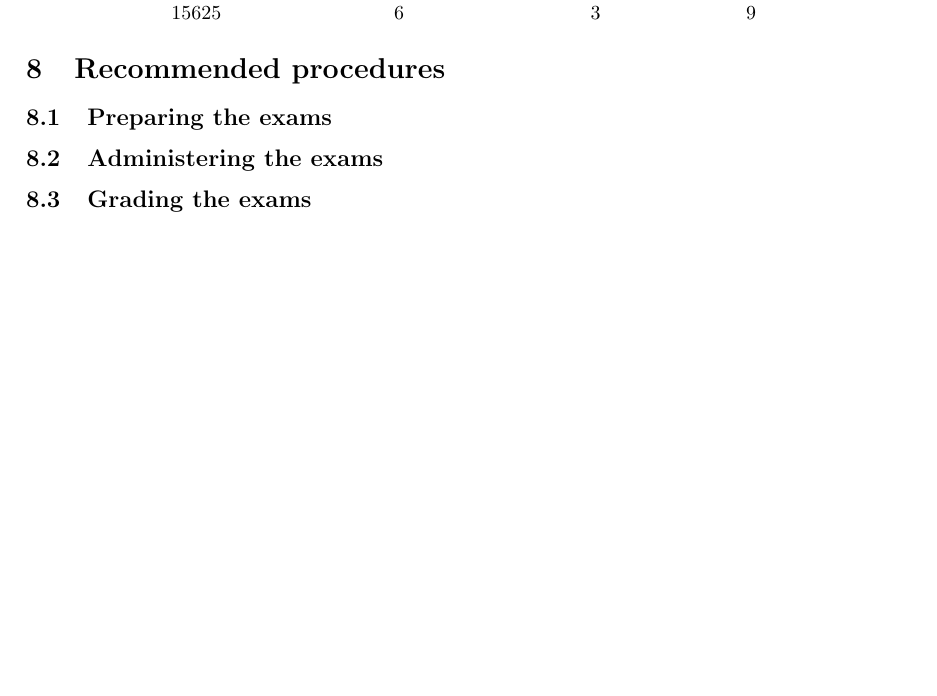
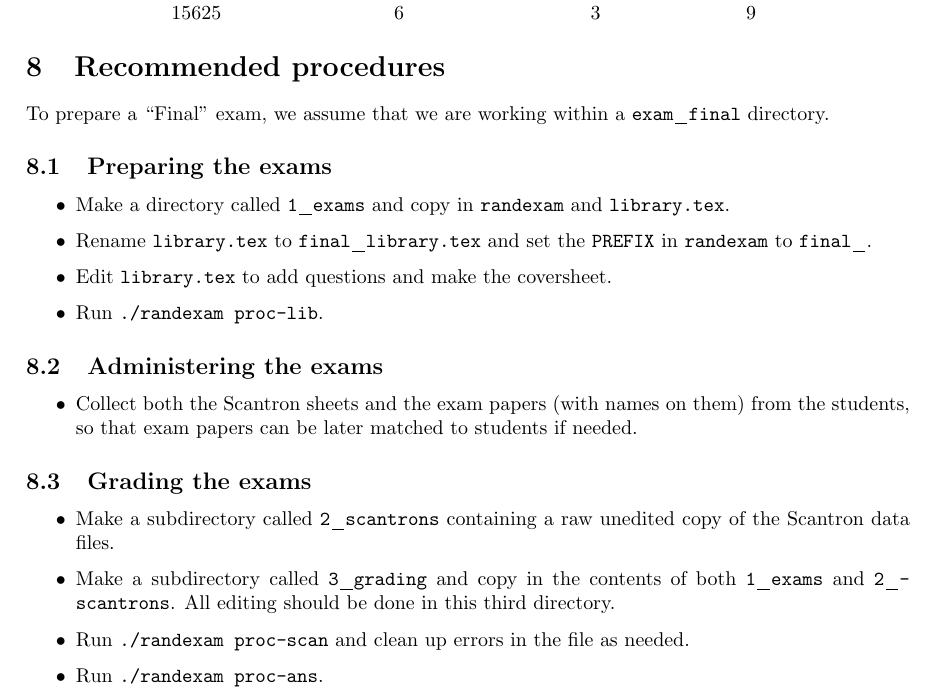
Before and after one commit to mwest1066/randexam, a LaTeX problem sheet (randexam.tex): part of page 9 of 9, cut so that both start at the same text, the shorter picture padded with empty space. Compiled offline with pdfLaTeX.

Commit message:
add procedures docs; remove final_ prefix

```diff
--- a/randexam.tex
+++ b/randexam.tex
@@ -608,10 +608,40 @@ $N_{\rm A} = 5$ the key lengths are:
 
 \section{Recommended procedures}
 
+To prepare a ``Final'' exam, we assume that we are working within a
+\texttt{exam_final} directory.
+
 \subsection{Preparing the exams}
+
+\begin{itemize}
+\item Make a directory called \texttt{1_exams} and copy in
+  \texttt{randexam} and \texttt{library.tex}.
+\item Rename \texttt{library.tex} to \texttt{final_library.tex} and
+  set the \texttt{PREFIX} in \texttt{randexam} to \texttt{final_}.
+\item Edit \texttt{library.tex} to add questions and make the
+  coversheet.
+\item Run \texttt{./randexam proc-lib}.
+\end{itemize}
 
 \subsection{Administering the exams}
 
+\begin{itemize}
+\item Collect both the Scantron sheets and the exam papers (with names
+  on them) from the students, so that exam papers can be later matched
+  to students if needed.
+\end{itemize}
+
 \subsection{Grading the exams}
 
+\begin{itemize}
+\item Make a subdirectory called \texttt{2_scantrons} containing a raw
+  unedited copy of the Scantron data files.
+\item Make a subdirectory called \texttt{3_grading} and copy in the
+  contents of both \texttt{1_exams} and \texttt{2_scantrons}. All
+  editing should be done in this third directory.
+\item Run \texttt{./randexam proc-scan} and clean up errors in the
+  file as needed.
+\item Run \texttt{./randexam proc-ans}.
+\end{itemize}
+
 \end{document}
```
Also changed, not shown: library.tex (renamed from final_library.tex, +1 -1 lines), scantron.dat (renamed from final_scantron.dat), 1 other file.
